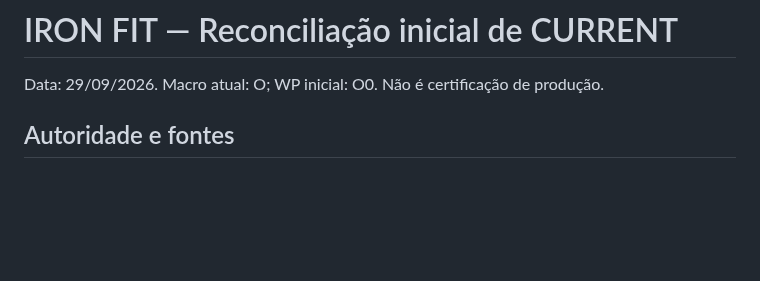
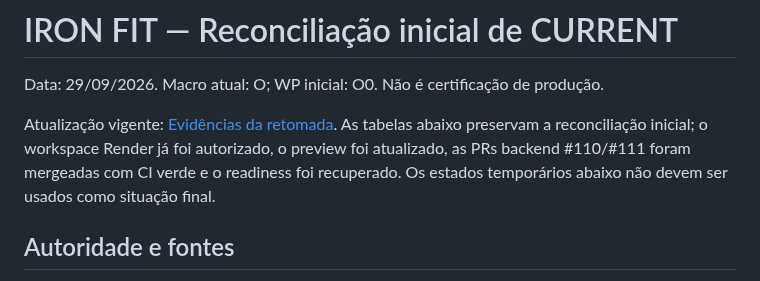
Before and after one commit to faabio3131/iron-fit-app, a Markdown page: docs/IRON_RECONCILIACAO_CURRENT_2026-09-29.md, the part around the change. Rendered like a GitHub page; blank space fills up the shorter version.

```diff
--- a/docs/IRON_RECONCILIACAO_CURRENT_2026-09-29.md
+++ b/docs/IRON_RECONCILIACAO_CURRENT_2026-09-29.md
@@ -1,6 +1,8 @@
 # IRON FIT — Reconciliação inicial de CURRENT
 
 Data: 29/09/2026. Macro atual: O; WP inicial: O0. Não é certificação de produção.
+
+Atualização vigente: [Evidências da retomada](IRON_EVIDENCIAS_RETOMADA_2026-09-29.md). As tabelas abaixo preservam a reconciliação inicial; o workspace Render já foi autorizado, o preview foi atualizado, as PRs backend #110/#111 foram mergeadas com CI verde e o readiness foi recuperado. Os estados temporários abaixo não devem ser usados como situação final.
 
 ## Autoridade e fontes
 
```
Also changed, not shown: docs/IRON_EVIDENCIAS_RETOMADA_2026-09-29.md (added, +86 -0 lines), docs/O_MACRO_VISUAL_REVIEW_CHECKPOINT.md (+8 -0 lines), docs/iron-trial-preview-2026-09-29.jpg (added).
